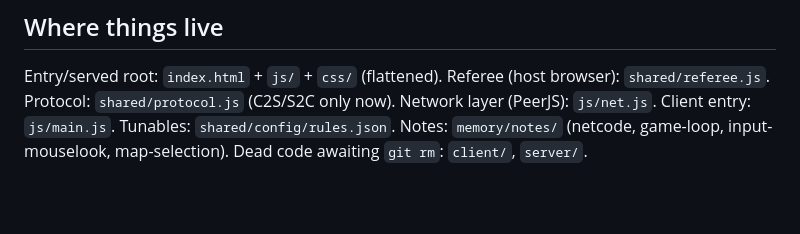
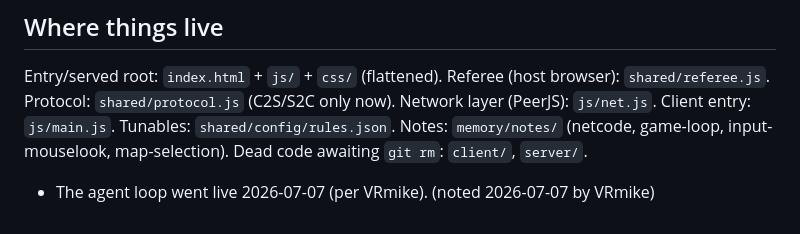
Before and after one commit to VRJunkie1/prop-hunt, a Markdown page: memory/project-state.md, the part around the change. Rendered like a GitHub page; blank space fills up the shorter version.

Commit message:
WIP: recovered uncommitted work from a crashed/killed session

```diff
--- a/memory/project-state.md
+++ b/memory/project-state.md
@@ -187,3 +187,5 @@ Network layer (PeerJS): `js/net.js`. Client entry: `js/main.js`. Tunables:
 `shared/config/rules.json`. Notes: `memory/notes/` (netcode, game-loop,
 input-mouselook, map-selection). Dead code
 awaiting `git rm`: `client/`, `server/`.
+
+- The agent loop went live 2026-07-07 (per VRmike). (noted 2026-07-07 by VRmike)
```
